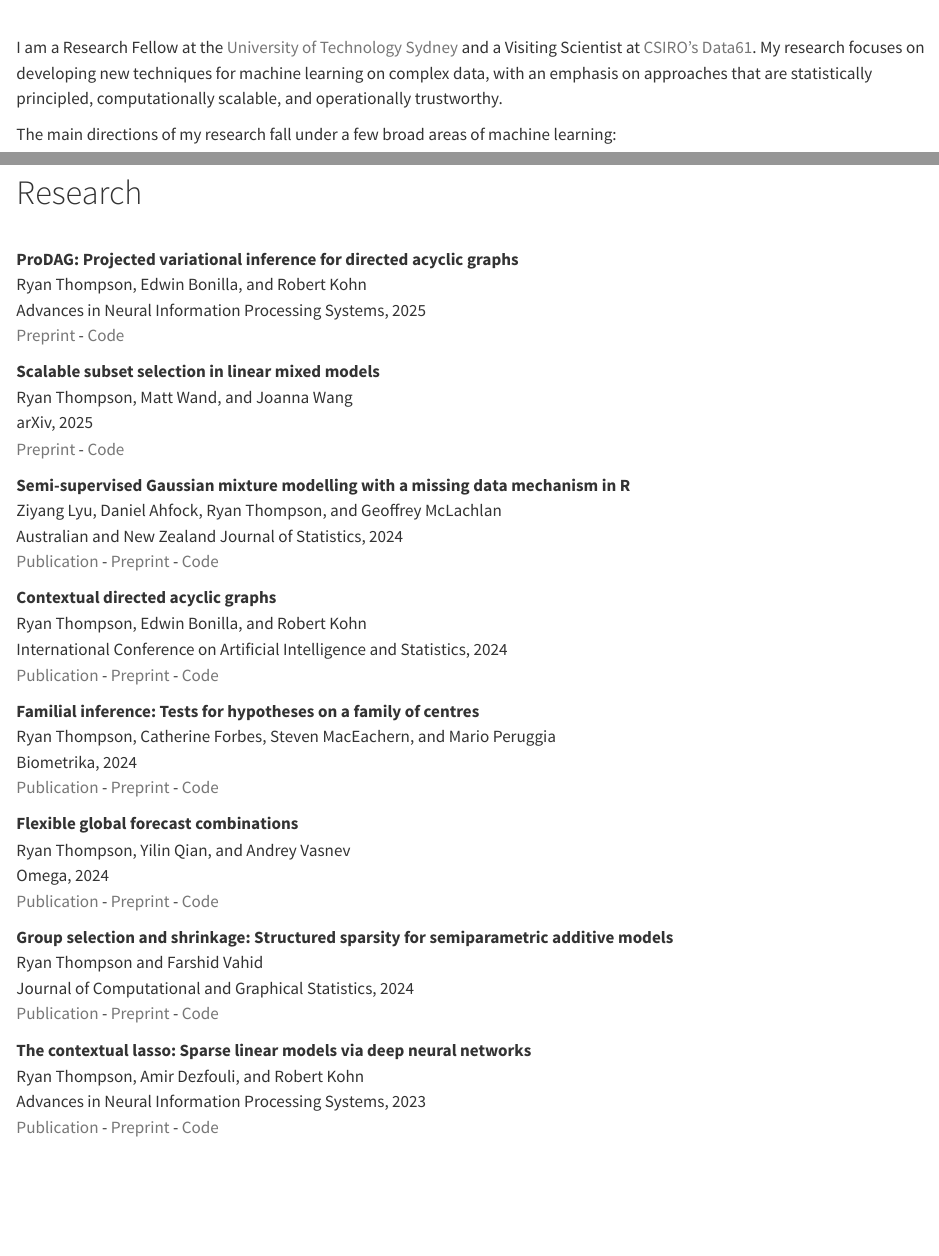
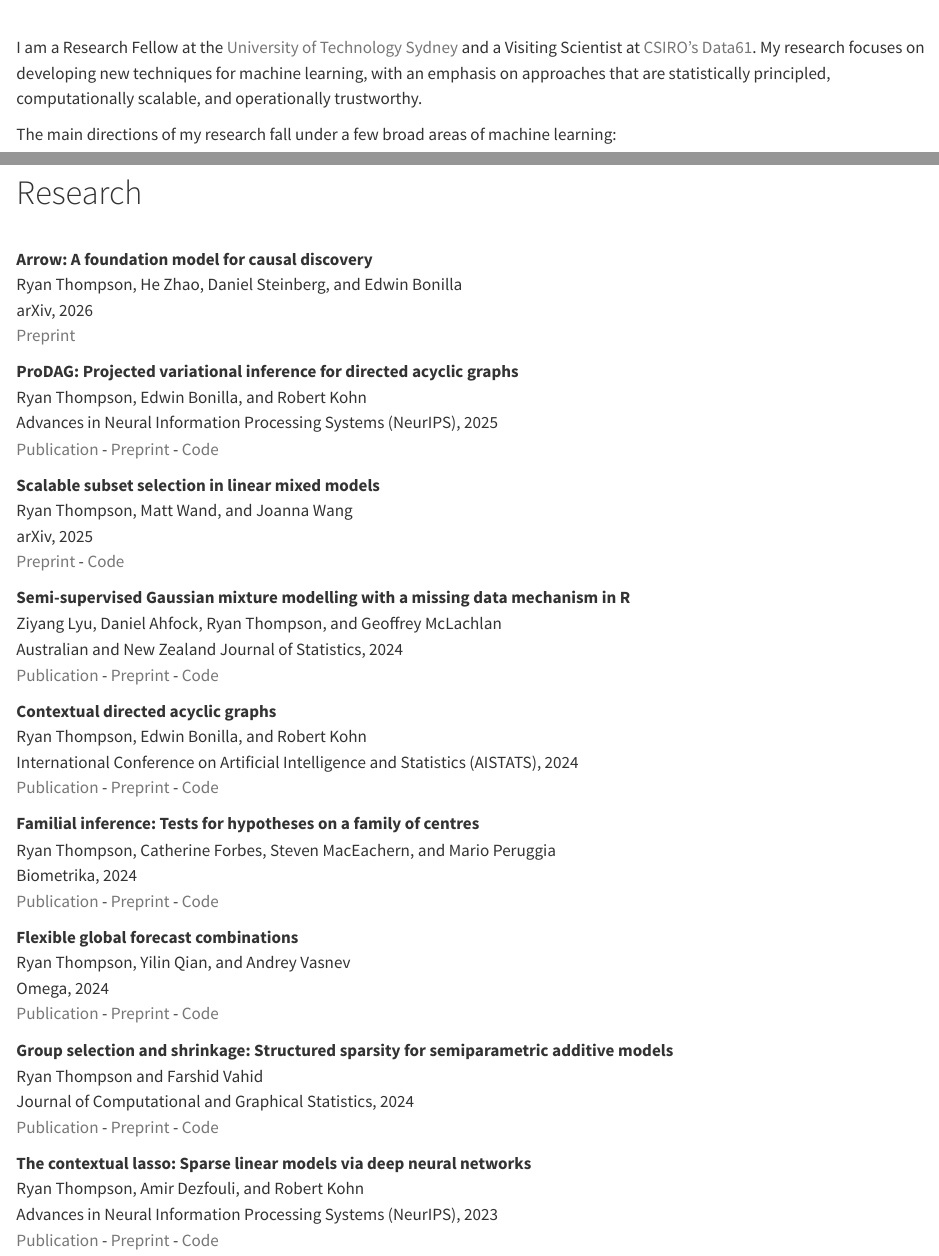
Before and after one commit to ryan-thompson/ryan-thompson.github.io, a Quarto document (index.qmd): the page in a window 1100 px wide, from 60 px down, and a second part further down, joined at a grey line. Rendered offline with R 4.5, knitr and Pandoc in place of Quarto, with nearby package versions.

Commit message:
Updated papers

```diff
--- a/index.qmd
+++ b/index.qmd
@@ -10,7 +10,7 @@ engine: knitr
 
 ::: g-col-9
 
-I am a Research Fellow at the [University of Technology Sydney](https://www.uts.edu.au/) and a Visiting Scientist at [CSIRO's Data61](https://www.csiro.au/en/about/people/business-units/data61). My research focuses on developing new techniques for machine learning on complex data, with an emphasis on approaches that are statistically principled, computationally scalable, and operationally trustworthy.
+I am a Research Fellow at the [University of Technology Sydney](https://www.uts.edu.au/) and a Visiting Scientist at [CSIRO's Data61](https://www.csiro.au/en/about/people/business-units/data61). My research focuses on developing new techniques for machine learning, with an emphasis on approaches that are statistically principled, computationally scalable, and operationally trustworthy.
 
 The main directions of my research fall under a few broad areas of machine learning:
 
@@ -41,10 +41,15 @@ Before my current role, I was a Research Associate at the University of New Sout
 
 <p style="margin-top: 2em;"></p>
 
+**Arrow: A foundation model for causal discovery**
+Ryan Thompson, He Zhao, Daniel Steinberg, and Edwin Bonilla
+arXiv, 2026
+[Preprint](https://arxiv.org/abs/2605.07204)
+
 **ProDAG: Projected variational inference for directed acyclic graphs**
 Ryan Thompson, Edwin Bonilla, and Robert Kohn
-Advances in Neural Information Processing Systems, 2025
-[Preprint](https://arxiv.org/abs/2405.15167) - [Code](https://github.com/ryan-thompson/ProDAG.jl)
+Advances in Neural Information Processing Systems (NeurIPS), 2025
+[Publication](https://papers.nips.cc/paper_files/paper/2025/hash/ee42c13f231836e914930925f950fc62-Abstract-Conference.html) - [Preprint](https://arxiv.org/abs/2405.15167) - [Code](https://github.com/ryan-thompson/ProDAG.jl)
 
 **Scalable subset selection in linear mixed models**
 Ryan Thompson, Matt Wand, and Joanna Wang
@@ -58,7 +63,7 @@ Australian and New Zealand Journal of Statistics, 2024
 
 **Contextual directed acyclic graphs**
 Ryan Thompson, Edwin Bonilla, and Robert Kohn
-International Conference on Artificial Intelligence and Statistics, 2024
+International Conference on Artificial Intelligence and Statistics (AISTATS), 2024
 [Publication](https://proceedings.mlr.press/v238/thompson24a.html) - [Preprint](https://arxiv.org/abs/2310.15627) - [Code](https://github.com/ryan-thompson/ContextualDAG.jl)
 
 **Familial inference: Tests for hypotheses on a family of centres**
@@ -78,7 +83,7 @@ Journal of Computational and Graphical Statistics, 2024
 
 **The contextual lasso: Sparse linear models via deep neural networks**
 Ryan Thompson, Amir Dezfouli, and Robert Kohn
-Advances in Neural Information Processing Systems, 2023
+Advances in Neural Information Processing Systems (NeurIPS), 2023
 [Publication](https://proceedings.neurips.cc/paper_files/paper/2023/hash/3f226824426a4d6ae3d3efad8883fc53-Abstract-Conference.html) - [Preprint](https://arxiv.org/abs/2302.00878) - [Code](https://github.com/ryan-thompson/ContextualLasso.jl)
 
 **Robust subset selection**
```
Also changed, not shown: docs/search.json, resources/RyanThompson_CV.pdf, 3 other files.
